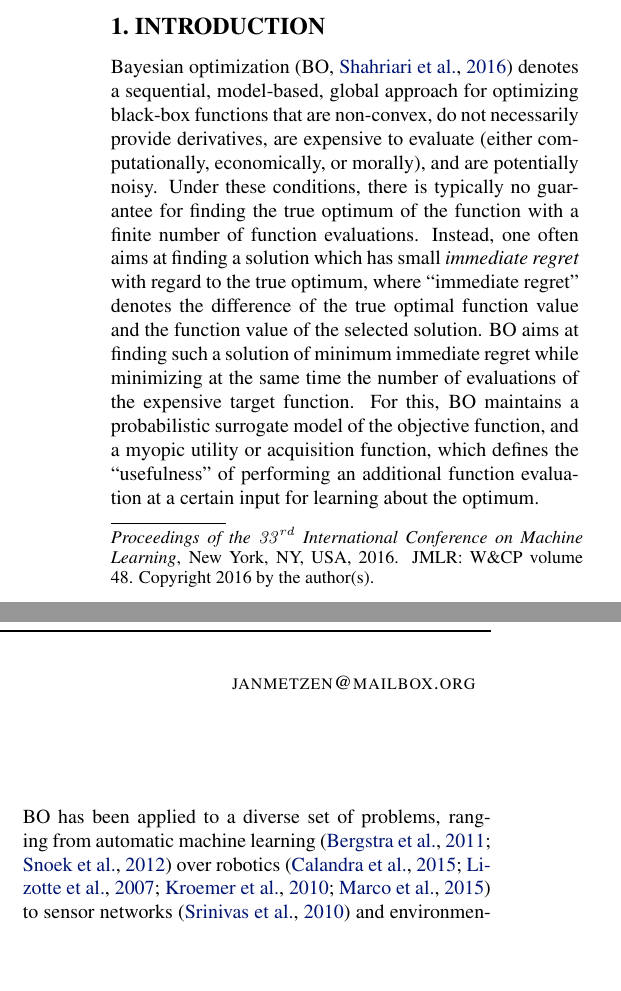
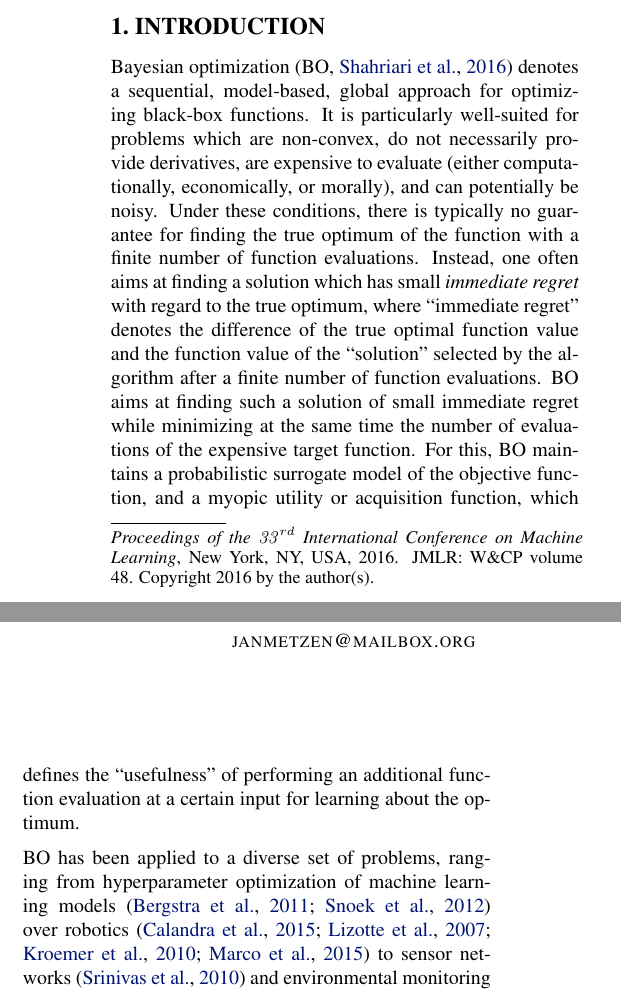
Before and after one commit to jmetzen/papers, a LaTeX paper (2016_ICML/cmrs.tex): two parts of the columns of page 1 of 9, joined at a grey line, cut so that both start at the same text, the shorter picture padded with empty space. Compiled offline with pdfLaTeX.

Commit message:
Adressing R3

```diff
--- a/2016_ICML/cmrs.tex
+++ b/2016_ICML/cmrs.tex
@@ -67,22 +67,22 @@ simulated multi-task robotic control problem.
 \section{INTRODUCTION}
 
 Bayesian optimization \citep[BO,][]{shahriari_taking_2016} denotes a sequential,
-model-based, global approach for optimizing black-box functions that are
-non-convex, do not necessarily provide derivatives, are expensive to evaluate (either
-computationally, economically, or morally), and are potentially noisy. Under
+model-based, global approach for optimizing black-box functions. It is particularly well-suited for problems
+which are non-convex, do not necessarily provide derivatives, are expensive to evaluate (either
+computationally, economically, or morally), and can potentially be noisy. Under
 these conditions, there is typically no guarantee for finding the true optimum of the
 function with a finite number of function evaluations. Instead, one often aims
 at finding a solution which has small \emph{immediate regret} with regard to the true optimum, where
 ``immediate regret'' denotes the difference of the true optimal function value
-and the function value of the selected solution. BO
-aims at finding such a solution of minimum immediate regret while  minimizing at the same
+and the function value of the ``solution'' selected by the algorithm after a finite number of function evaluations. BO
+aims at finding such a solution of small immediate regret while  minimizing at the same
 time the number of evaluations of the expensive target function. For this, BO
 maintains a probabilistic surrogate model of the objective function, and a
 myopic utility or acquisition function, which defines the ``usefulness'' of
 performing an additional function evaluation at a certain input for learning about the optimum.
 
-BO has been applied to a diverse set of problems, ranging from automatic  machine
-learning \cite{bergstra_algorithms_2011,snoek_practical_2012} over robotics
+BO has been applied to a diverse set of problems, ranging from hyperparameter optimization
+of machine learning models \cite{bergstra_algorithms_2011,snoek_practical_2012} over robotics
 \cite{calandra_bayesian_2015,lizotte_automatic_2007,kroemer_combining_2010,alonso_an_2015} to
 sensor networks \cite{srinivas_gaussian_2010} and environmental monitoring
 \cite{6385653}. For a more comprehensive overview of application areas, we refer
```
